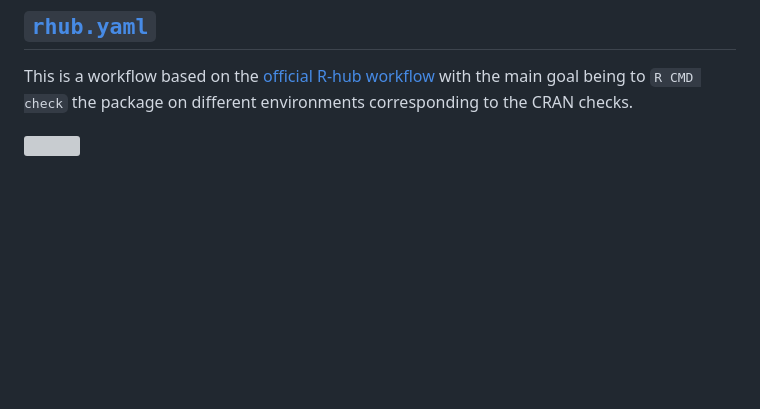
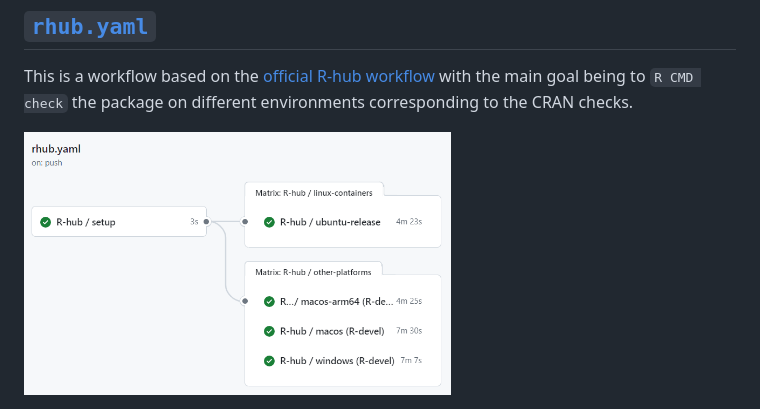
Before and after one commit to insightsengineering/r.pkg.template, a Markdown page: workflows.md, the part around the change. Drawn GitHub-style; blank space fills up the shorter version; grey boxes are pictures that could not be loaded.

Commit message:
docs: update R-hub workflow description

```diff
--- a/workflows.md
+++ b/workflows.md
@@ -242,4 +242,4 @@ jobs:
 
 This is a workflow based on the [official R-hub workflow](https://github.com/r-hub/actions/blob/main/workflows/rhub.yaml) with the main goal being to `R CMD check` the package on different environments corresponding to the CRAN checks.
 
-<img src="images/rhub.png"  width="60%">
+<img src="images/rhub-workflow.png"  width="60%">
```
